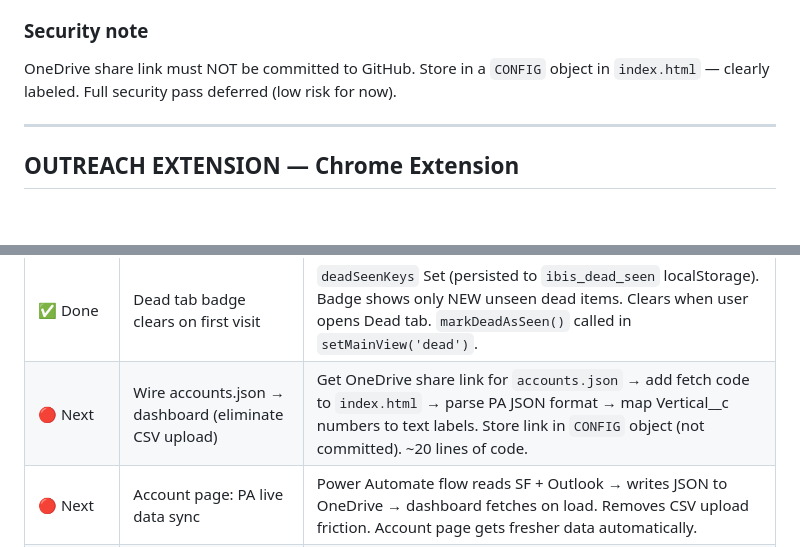
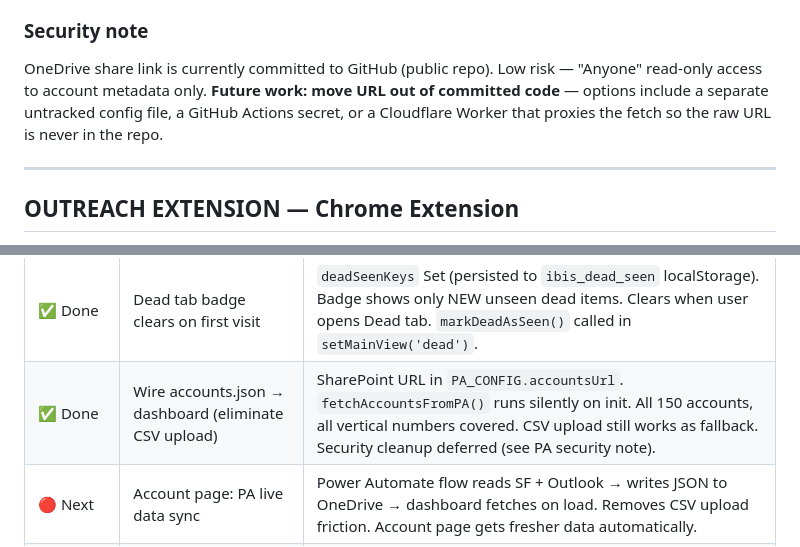
Before and after one commit to Dabbs4Dan/ibisworld-dashboard, a Markdown page: CLAUDE.md, 2 parts joined by grey strips. Drawn GitHub-style; blank space fills up the shorter version.

Commit message:
Update CLAUDE.md — PA accounts sync done, security note updated

```diff
--- a/CLAUDE.md
+++ b/CLAUDE.md
@@ -429,7 +429,7 @@ Final flow structure (all saved in "Dashboard Sync"):
 - Step 5: Dashboard code — fetch from OneDrive on load, fall back to localStorage CSV if fetch fails
 
 ### Security note
-OneDrive share link must NOT be committed to GitHub. Store in a `CONFIG` object in `index.html` — clearly labeled. Full security pass deferred (low risk for now).
+OneDrive share link is currently committed to GitHub (public repo). Low risk — "Anyone" read-only access to account metadata only. **Future work: move URL out of committed code** — options include a separate untracked config file, a GitHub Actions secret, or a Cloudflare Worker that proxies the fetch so the raw URL is never in the repo.
 
 ---
 
@@ -627,7 +627,7 @@ When a new session begins, Claude Code should:
 | 🗺️ Future | Cloudflare Worker proxy | `cloudflare-worker.js` ready in repo. Would unlock Claude API enrichment for higher-quality revenue, descriptions, and AI-powered sentiment from live site. |
 | ✅ Done | PA Flow: Step 2 — Accounts sync | Flow rebuilt with Apply to each loop. Writes all 150 accounts to `accounts.json` in OneDrive. Vertical__c = numbers (needs lookup table). See PA PIPELINE section for full flow structure. |
 | ✅ Done | Dead tab badge clears on first visit | `deadSeenKeys` Set (persisted to `ibis_dead_seen` localStorage). Badge shows only NEW unseen dead items. Clears when user opens Dead tab. `markDeadAsSeen()` called in `setMainView('dead')`. |
-| 🔴 Next | Wire accounts.json → dashboard (eliminate CSV upload) | Get OneDrive share link for `accounts.json` → add fetch code to `index.html` → parse PA JSON format → map Vertical__c numbers to text labels. Store link in `CONFIG` object (not committed). ~20 lines of code. |
+| ✅ Done | Wire accounts.json → dashboard (eliminate CSV upload) | SharePoint URL in `PA_CONFIG.accountsUrl`. `fetchAccountsFromPA()` runs silently on init. All 150 accounts, all vertical numbers covered. CSV upload still works as fallback. Security cleanup deferred (see PA security note). |
 | 🔴 Next | Account page: PA live data sync | Power Automate flow reads SF + Outlook → writes JSON to OneDrive → dashboard fetches on load. Removes CSV upload friction. Account page gets fresher data automatically. |
 | 🔴 Next | Account page: AI briefing panel | 7th panel powered by PA + AI Builder GPT prompt. Pre-call summary: relationship history, last email, sentiment, deal stage in 3 bullets. Drops into existing grid naturally. |
 | 🗺️ Future | Account page: campaigns layer | Workables tab evolves into multi-campaign support (Workables / Winbacks / Samples). Account page campaigns panel shows segmented by campaign type. `opp.campaign` field added. |
```
